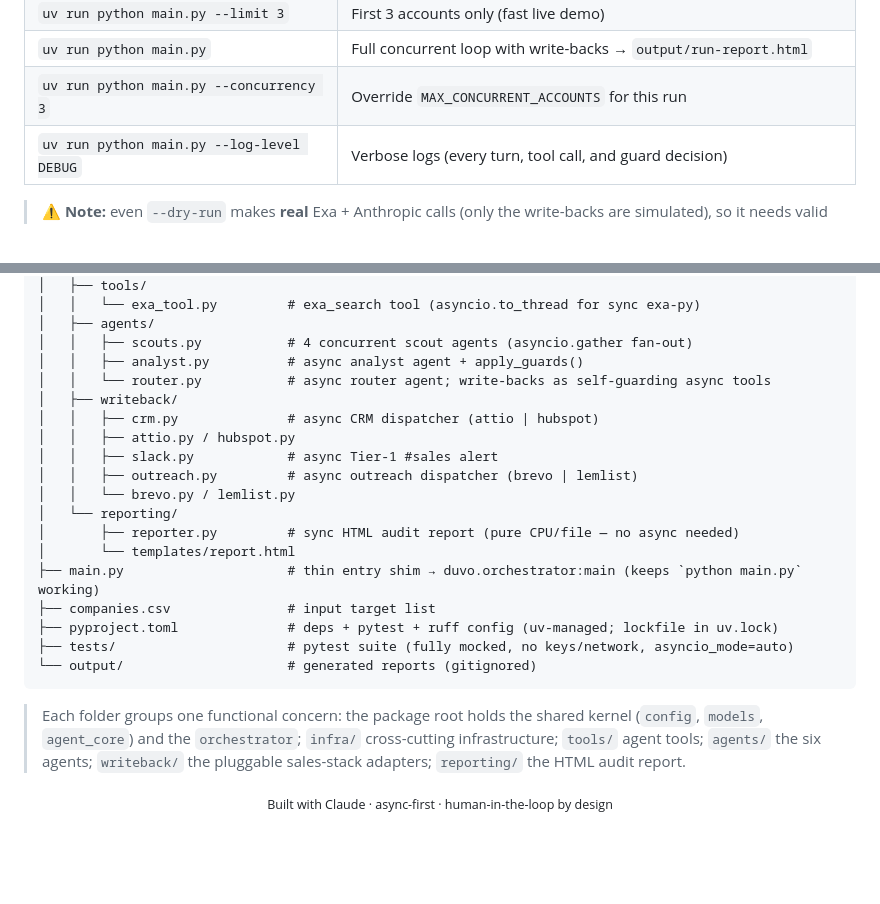
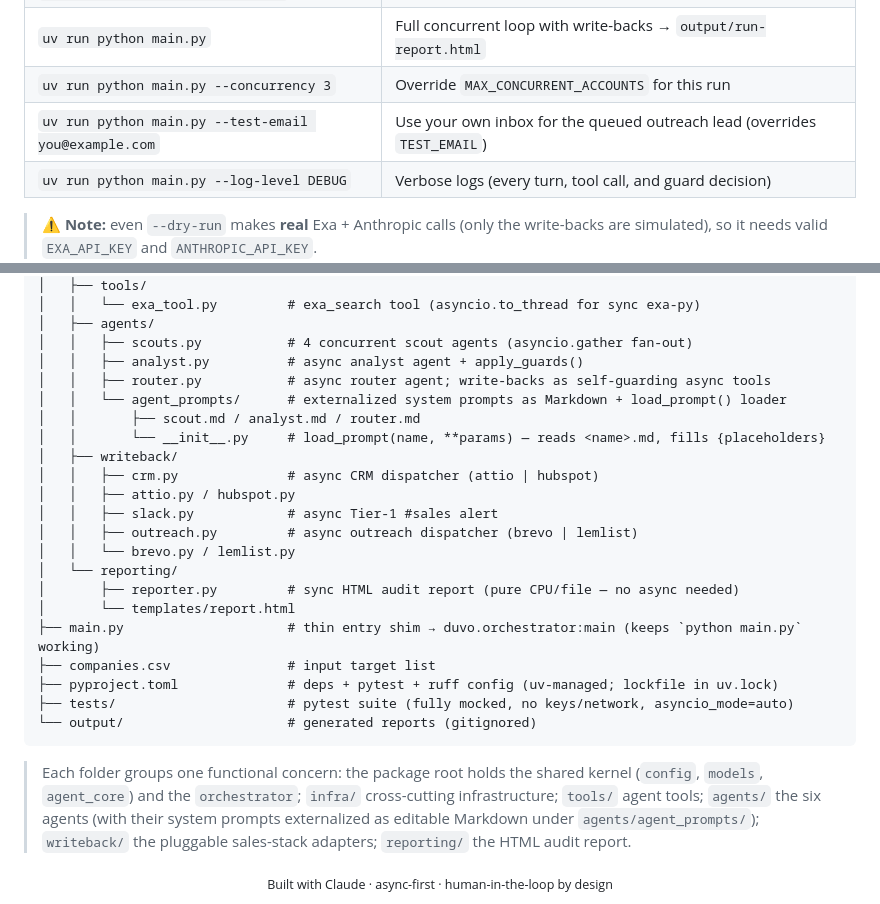
Before and after one commit to JakubKub13/GTM_agentic_mvp, a Markdown page: duvo-signal-loop/README.md, 2 parts joined by grey strips. Drawn GitHub-style; blank space fills up the shorter version.

Commit message:
docs(readme): document agent_prompts package and --test-email flag
Align README with the prompt-externalization refactor: add the
duvo/agents/agent_prompts/ Markdown prompts + load_prompt() loader to the
project layout, and surface the existing --test-email CLI flag in the run
table so a new user can point the outreach demo at their own inbox.

Co-Authored-By: Claude Opus 4.8 (1M context) <noreply@anthropic.com>

````diff
--- a/duvo-signal-loop/README.md
+++ b/duvo-signal-loop/README.md
@@ -141,6 +141,7 @@ Run with `uv run` (dependencies are automatically in scope) or after activating
 | `uv run python main.py --limit 3` | First 3 accounts only (fast live demo) |
 | `uv run python main.py` | Full concurrent loop with write-backs → `output/run-report.html` |
 | `uv run python main.py --concurrency 3` | Override `MAX_CONCURRENT_ACCOUNTS` for this run |
+| `uv run python main.py --test-email you@example.com` | Use your own inbox for the queued outreach lead (overrides `TEST_EMAIL`) |
 | `uv run python main.py --log-level DEBUG` | Verbose logs (every turn, tool call, and guard decision) |
 
 > ⚠️ **Note:** even `--dry-run` makes **real** Exa + Anthropic calls (only the write-backs are simulated), so it needs valid `EXA_API_KEY` and `ANTHROPIC_API_KEY`.
@@ -239,7 +240,10 @@ duvo-signal-loop/
 │   ├── agents/
 │   │   ├── scouts.py           # 4 concurrent scout agents (asyncio.gather fan-out)
 │   │   ├── analyst.py          # async analyst agent + apply_guards()
-│   │   └── router.py           # async router agent; write-backs as self-guarding async tools
+│   │   ├── router.py           # async router agent; write-backs as self-guarding async tools
+│   │   └── agent_prompts/      # externalized system prompts as Markdown + load_prompt() loader
+│   │       ├── scout.md / analyst.md / router.md
+│   │       └── __init__.py     # load_prompt(name, **params) — reads <name>.md, fills {placeholders}
 │   ├── writeback/
 │   │   ├── crm.py              # async CRM dispatcher (attio | hubspot)
 │   │   ├── attio.py / hubspot.py
@@ -256,7 +260,7 @@ duvo-signal-loop/
 └── output/                     # generated reports (gitignored)
 ```
 
-> Each folder groups one functional concern: the package root holds the shared kernel (`config`, `models`, `agent_core`) and the `orchestrator`; `infra/` cross-cutting infrastructure; `tools/` agent tools; `agents/` the six agents; `writeback/` the pluggable sales-stack adapters; `reporting/` the HTML audit report.
+> Each folder groups one functional concern: the package root holds the shared kernel (`config`, `models`, `agent_core`) and the `orchestrator`; `infra/` cross-cutting infrastructure; `tools/` agent tools; `agents/` the six agents (with their system prompts externalized as editable Markdown under `agents/agent_prompts/`); `writeback/` the pluggable sales-stack adapters; `reporting/` the HTML audit report.
 
 <div align="center">
 <sub>Built with Claude · async-first · human-in-the-loop by design</sub>
````
